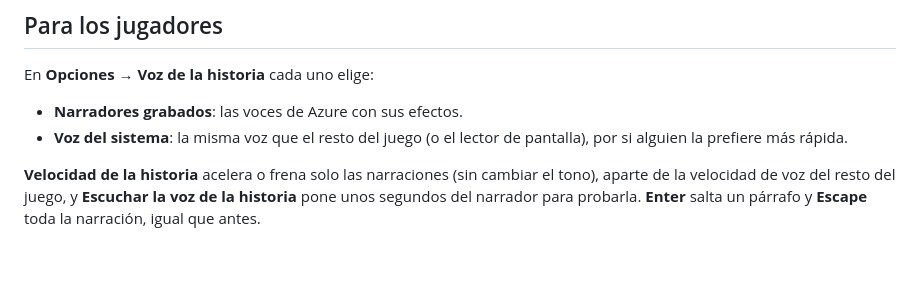
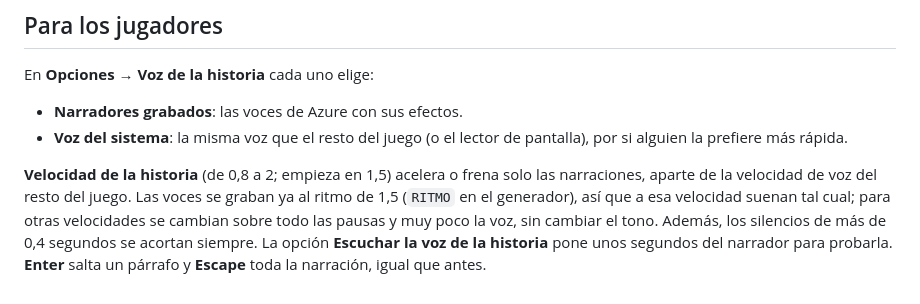
Before and after one commit to Zeterpe/EcosDeAethelgard-, a Markdown page: CONFIGURAR_VOCES.md, the part around the change. Rendered like a GitHub page; blank space fills up the shorter version.

```diff
--- a/CONFIGURAR_VOCES.md
+++ b/CONFIGURAR_VOCES.md
@@ -123,4 +123,4 @@ En **Opciones → Voz de la historia** cada uno elige:
 - **Narradores grabados**: las voces de Azure con sus efectos.
 - **Voz del sistema**: la misma voz que el resto del juego (o el lector de pantalla), por si alguien la prefiere más rápida.
 
-**Velocidad de la historia** acelera o frena solo las narraciones (sin cambiar el tono), aparte de la velocidad de voz del resto del juego, y **Escuchar la voz de la historia** pone unos segundos del narrador para probarla. **Enter** salta un párrafo y **Escape** toda la narración, igual que antes.
+**Velocidad de la historia** (de 0,8 a 2; empieza en 1,5) acelera o frena solo las narraciones, aparte de la velocidad de voz del resto del juego. Las voces se graban ya al ritmo de 1,5 (`RITMO` en el generador), así que a esa velocidad suenan tal cual; para otras velocidades se cambian sobre todo las pausas y muy poco la voz, sin cambiar el tono. Además, los silencios de más de 0,4 segundos se acortan siempre. La opción **Escuchar la voz de la historia** pone unos segundos del narrador para probarla. **Enter** salta un párrafo y **Escape** toda la narración, igual que antes.
```
Also changed, not shown: README.md (+1 -1 lines).
